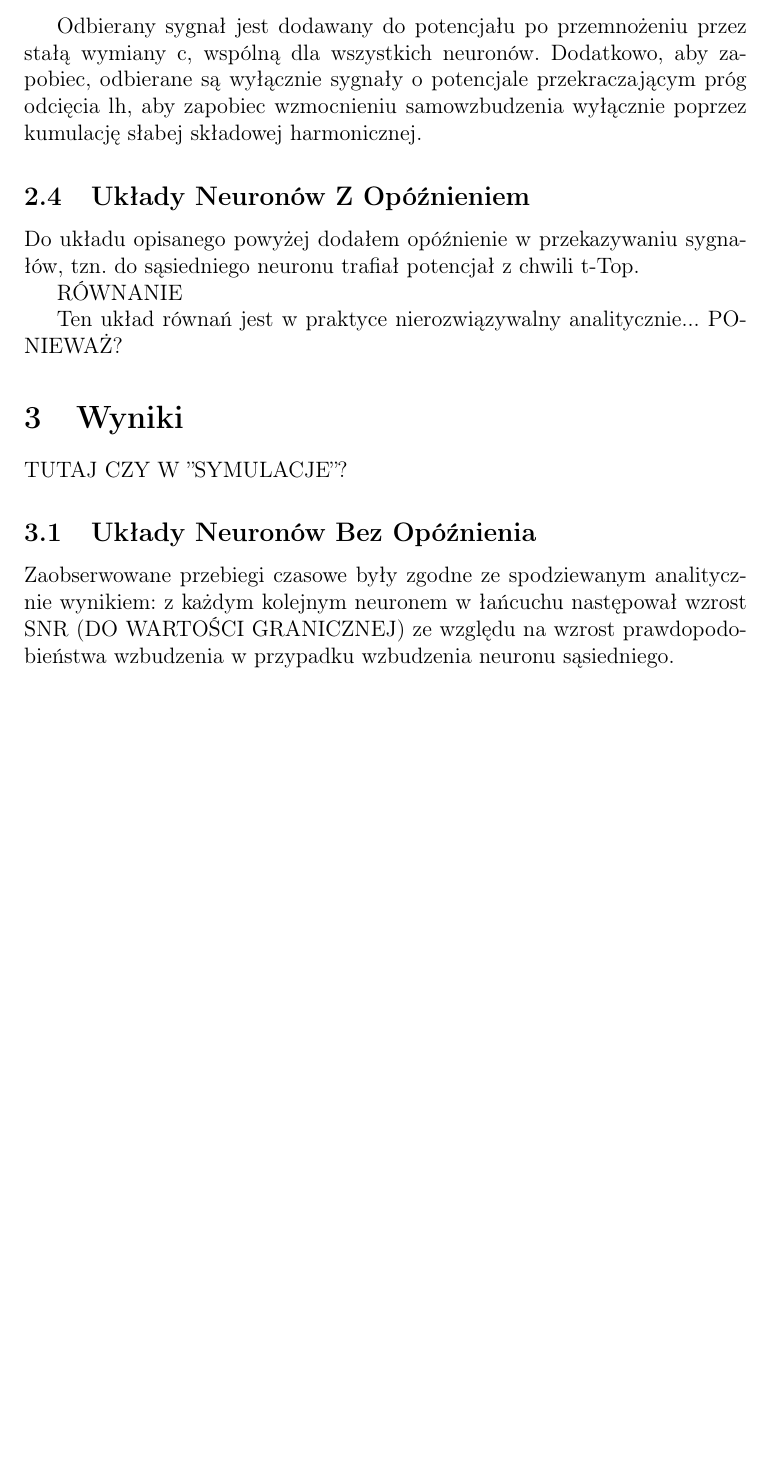
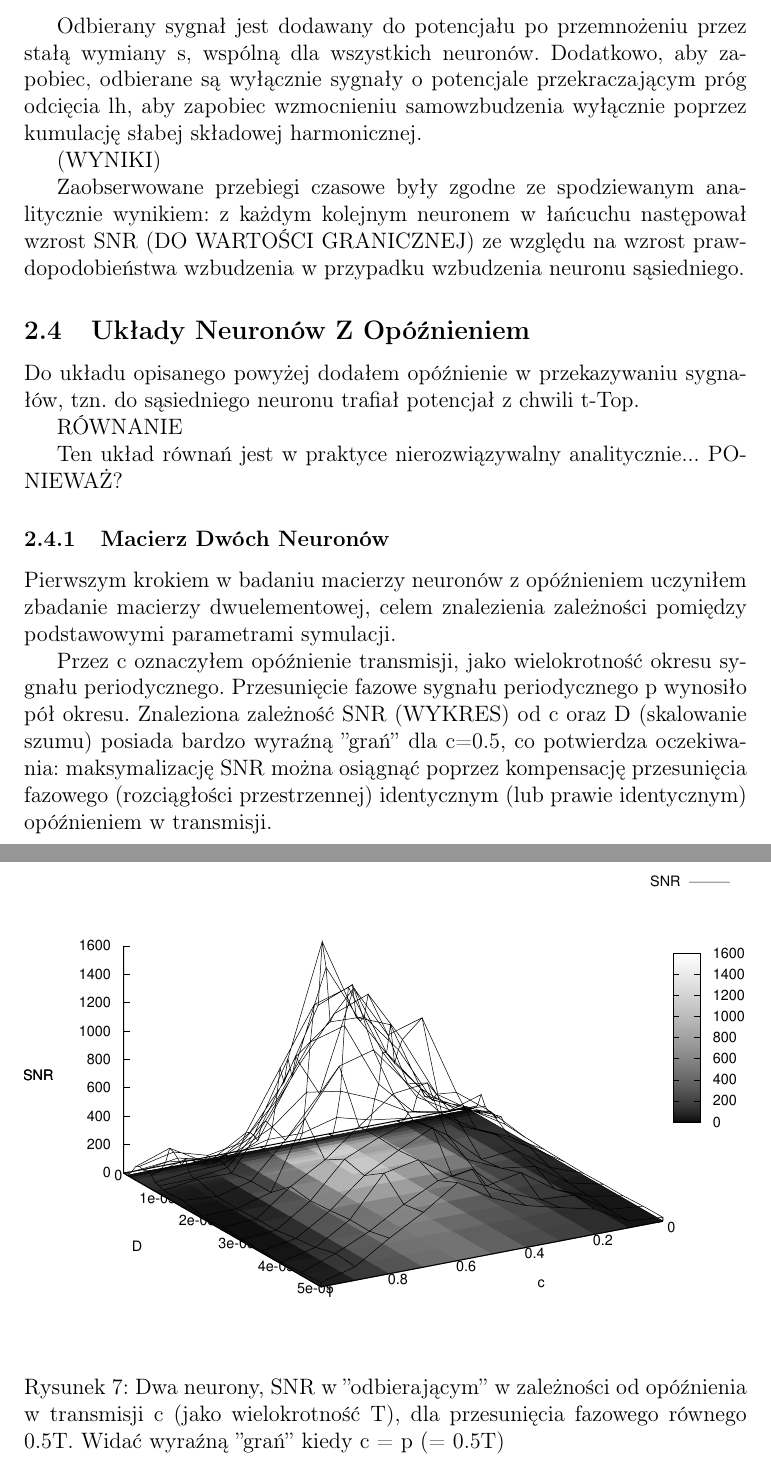
Before and after one commit to tomash/msc-thesis, a LaTeX paper (dokument.tex, which reads simulations.tex): part of page 17 of 19 before the commit and two parts of pages 17 and 18 of 20 after it, the two joined at a grey line, cut so that both start at the same text, the shorter picture padded with empty space. Compiled offline with pdfLaTeX.

Commit message:
simulation results (with some cleanup): SNR vs. c (and D) on a 3d plot

```diff
--- a/simulations.tex
+++ b/simulations.tex
@@ -47,7 +47,13 @@
 
   Następnym krokiem pracy było połączenie neuronów (początkowo dwóch) w ''sznur'', z sygnałem przekazywanym w jedną stronę, tzn. sygnał z neuronu i jest odbierany przez neuron i-1.
 
-  Odbierany sygnał jest dodawany do potencjału po przemnożeniu przez stałą wymiany c, wspólną dla wszystkich neuronów. Dodatkowo, aby zapobiec, odbierane są wyłącznie sygnały o potencjale przekraczającym próg odcięcia lh, aby zapobiec wzmocnieniu samowzbudzenia wyłącznie poprzez kumulację słabej składowej harmonicznej.
+  Odbierany sygnał jest dodawany do potencjału po przemnożeniu przez stałą wymiany s, wspólną dla wszystkich neuronów. Dodatkowo, aby zapobiec, odbierane są wyłącznie sygnały o potencjale przekraczającym próg odcięcia lh, aby zapobiec wzmocnieniu samowzbudzenia wyłącznie poprzez kumulację słabej składowej harmonicznej.
+
+  (WYNIKI)
+
+  Zaobserwowane przebiegi czasowe były zgodne ze spodziewanym analitycznie wynikiem: z każdym kolejnym neuronem w łańcuchu następował wzrost SNR (DO WARTOŚCI GRANICZNEJ) ze względu na wzrost prawdopodobieństwa wzbudzenia w przypadku wzbudzenia neuronu sąsiedniego.
+
+
 
   \subsection{Układy Neuronów Z Opóźnieniem}
 
@@ -57,10 +63,15 @@
 
   Ten układ równań jest w praktyce nierozwiązywalny analitycznie... PONIEWAŻ?
 
-  \section{Wyniki}
+  \subsubsection{Macierz Dwóch Neuronów}
 
-  TUTAJ CZY W ''SYMULACJE''?
+  Pierwszym krokiem w badaniu macierzy neuronów z opóźnieniem uczyniłem zbadanie macierzy dwuelementowej, celem znalezienia zależności pomiędzy podstawowymi parametrami symulacji.
 
-  \subsection{Układy Neuronów Bez Opóźnienia}
+  Przez c oznaczyłem opóźnienie transmisji, jako wielokrotność okresu sygnału periodycznego. Przesunięcie fazowe sygnału periodycznego p wynosiło pół okresu.
+  Znaleziona zależność SNR (WYKRES) od c oraz D (skalowanie szumu) posiada bardzo wyraźną ''grań'' dla c=0.5, co potwierdza oczekiwania: maksymalizację SNR można osiągnąć poprzez kompensację przesunięcia fazowego (rozciągłości przestrzennej) identycznym (lub prawie identycznym) opóźnieniem w transmisji.
 
-  Zaobserwowane przebiegi czasowe były zgodne ze spodziewanym analitycznie wynikiem: z każdym kolejnym neuronem w łańcuchu następował wzrost SNR (DO WARTOŚCI GRANICZNEJ) ze względu na wzrost prawdopodobieństwa wzbudzenia w przypadku wzbudzenia neuronu sąsiedniego.
+  \begin{figure}
+    \includegraphics[width=140mm]{images/2neuron/3d}
+    \caption{Dwa neurony, SNR w ''odbierającym'' w zależności od opóźnienia w transmisji c (jako wielokrotność T), dla przesunięcia fazowego równego 0.5T. Widać wyraźną ''grań'' kiedy c = p (= 0.5T)}
+    \label{snr_c_d_3d}
+  \end{figure}
```
Also changed, not shown: images/2neuron/3d.eps (added), 1 other file.
